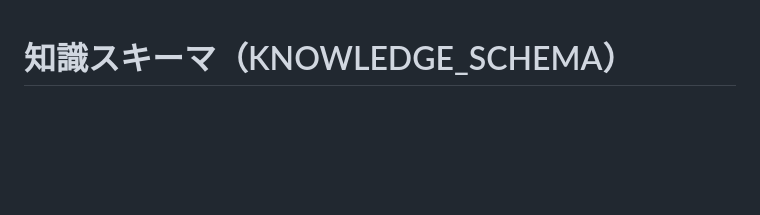
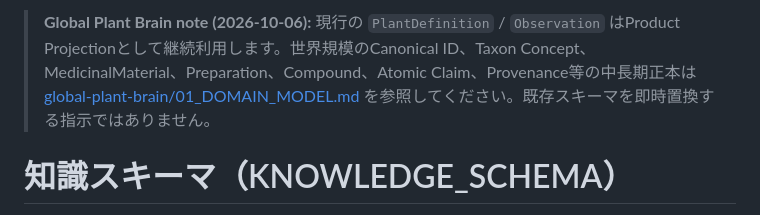
Before and after one commit to sunpotflower4460-cpu/YAKU-IKU-POCKET, a Markdown page: docs/KNOWLEDGE_SCHEMA.md, the part around the change. Rendered like a GitHub page; blank space fills up the shorter version.

Commit message:
docs: link KNOWLEDGE_SCHEMA.md to Global Plant Brain

```diff
--- a/docs/KNOWLEDGE_SCHEMA.md
+++ b/docs/KNOWLEDGE_SCHEMA.md
@@ -1,3 +1,5 @@
+> **Global Plant Brain note (2026-10-06):** 現行の `PlantDefinition` / `Observation` はProduct Projectionとして継続利用します。世界規模のCanonical ID、Taxon Concept、MedicinalMaterial、Preparation、Compound、Atomic Claim、Provenance等の中長期正本は [global-plant-brain/01_DOMAIN_MODEL.md](./global-plant-brain/01_DOMAIN_MODEL.md) を参照してください。既存スキーマを即時置換する指示ではありません。
+
 # 知識スキーマ（KNOWLEDGE_SCHEMA）
 
 > 統合仕様書 §10 準拠。PlantDefinitionはPR11で実装済み。Observationの全面移行は今後（PR13）。
```
